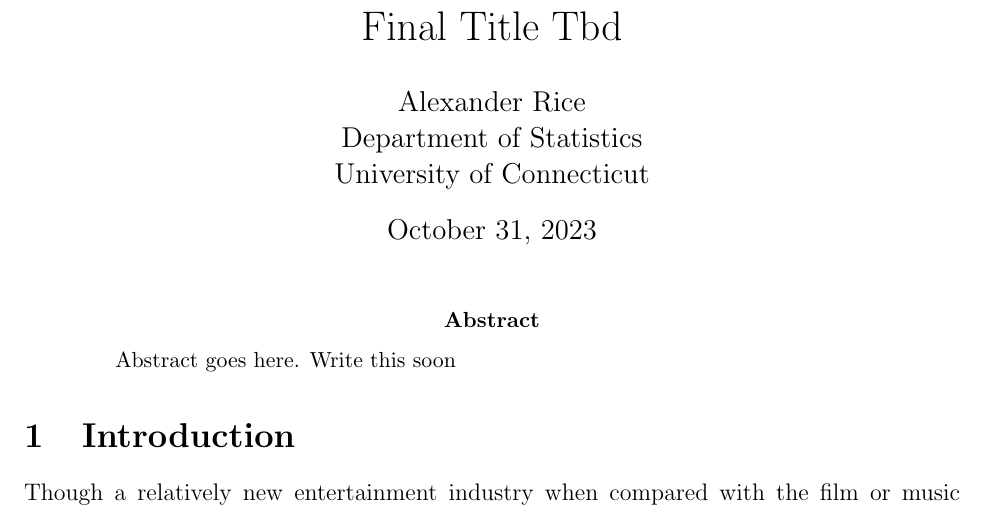
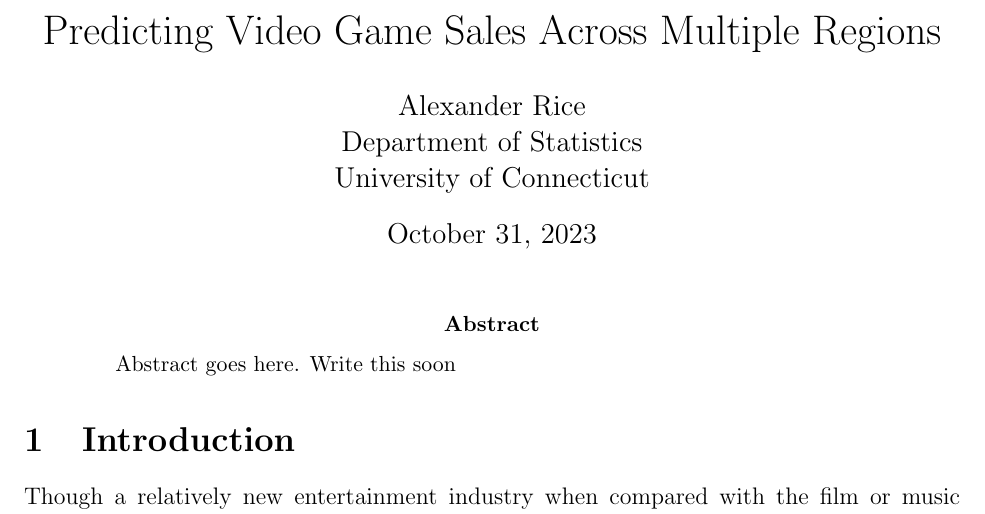
Before and after one commit to statds/course-paper-or-presentation-Alexander-Rice, a LaTeX paper (PaperContent/manuscript/statspaper.tex): part of page 1 of 3, cut at the place of the change. Compiled offline with pdfLaTeX.

Commit message:
Added title to my final paper (subject to change)

```diff
--- a/PaperContent/manuscript/statspaper.tex
+++ b/PaperContent/manuscript/statspaper.tex
@@ -15,7 +15,7 @@
 
 %% meta data
 
-\title{Final Title Tbd}
+\title{Predicting Video Game Sales Across Multiple Regions}
 \author{Alexander Rice\\
   Department of Statistics\\
   University of Connecticut
```
